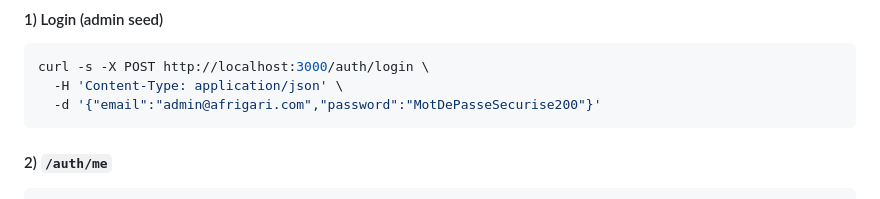
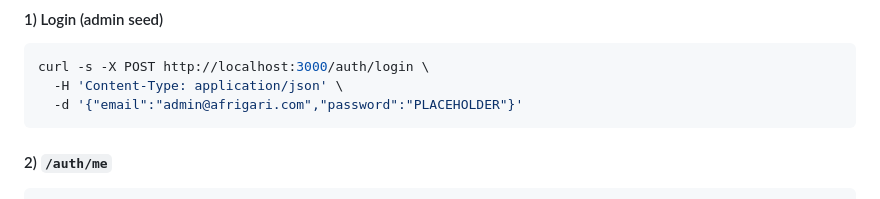
Before and after one commit to Jean-Marie04355/MANIOCO, a Markdown page: README.md, the part around the change. Drawn GitHub-style.

Commit message:
fix(docs): mask dummy password in README to satisfy gitleaks

````diff
--- a/README.md
+++ b/README.md
@@ -224,7 +224,7 @@ NestJS délègue l’auth à Passport (standard Node) :
 ```bash
 curl -s -X POST http://localhost:3000/auth/login \
   -H 'Content-Type: application/json' \
-  -d '{"email":"admin@afrigari.com","password":"MotDePasseSecurise200"}'
+  -d '{"email":"admin@afrigari.com","password":"PLACEHOLDER"}'
 ```
 
 #### 2) `/auth/me`
````
